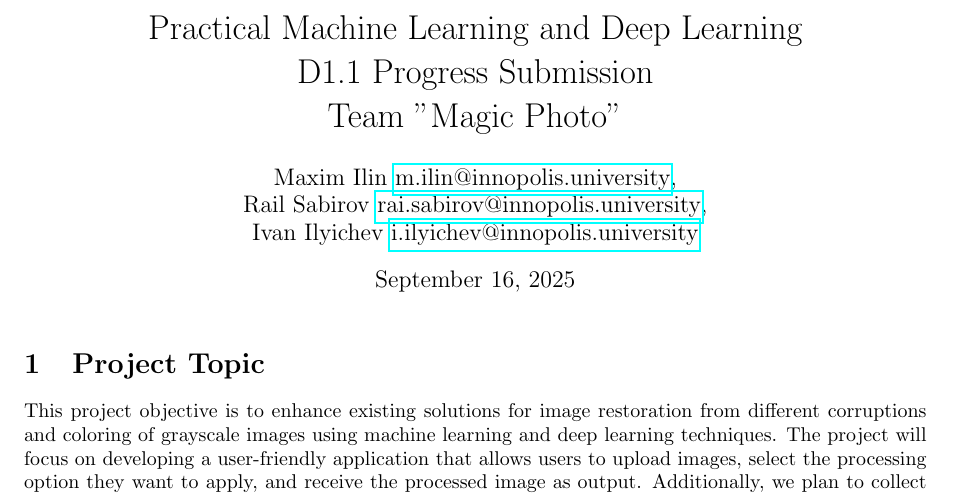
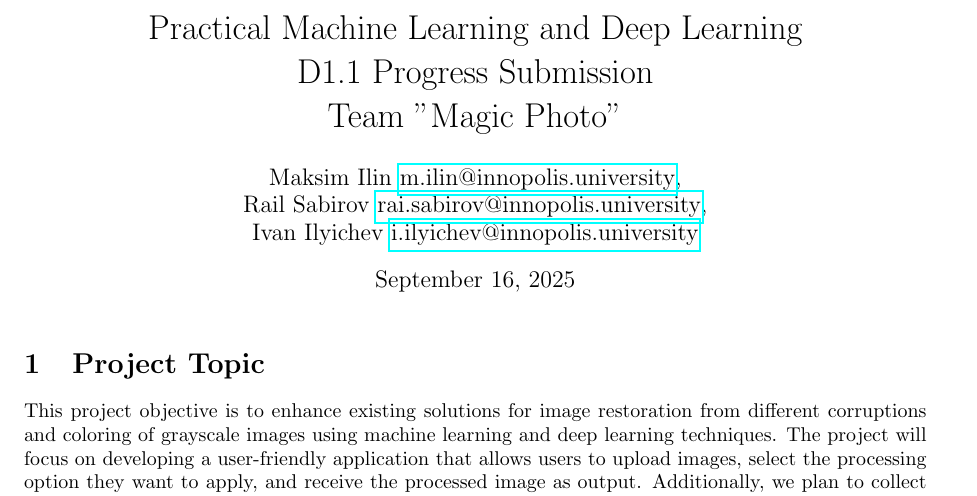
Before and after one commit to ivaniinno/Image-Restoration-and-Coloring, a LaTeX document (docs/d11.tex): part of page 1 of 2, cut so that both start at the same text. Compiled offline with pdfLaTeX.

Commit message:
Update d11

```diff
--- a/docs/d11.tex
+++ b/docs/d11.tex
@@ -6,7 +6,7 @@
 
 \title{Practical Machine Learning and Deep Learning\\D1.1 Progress Submission\\
 Team "Magic Photo"}
-\author{Maxim Ilin \href{mailto:m.ilin@innopolis.university}{m.ilin@innopolis.university},\\ Rail Sabirov \href{mailto:rai.sabirov@innopolis.university}{rai.sabirov@innopolis.university},\\ Ivan Ilyichev \href{mailto:i.ilyichev@innopolis.university}{i.ilyichev@innopolis.university}}
+\author{Maksim Ilin \href{mailto:m.ilin@innopolis.university}{m.ilin@innopolis.university},\\ Rail Sabirov \href{mailto:rai.sabirov@innopolis.university}{rai.sabirov@innopolis.university},\\ Ivan Ilyichev \href{mailto:i.ilyichev@innopolis.university}{i.ilyichev@innopolis.university}}
 
 \date{\today}
 
```
Also changed, not shown: docs/d11.pdf, 3 other files.
